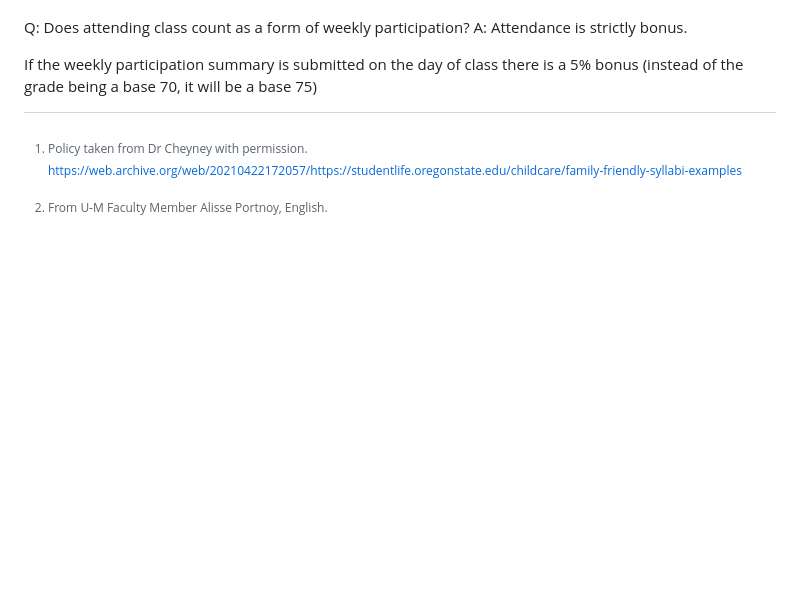
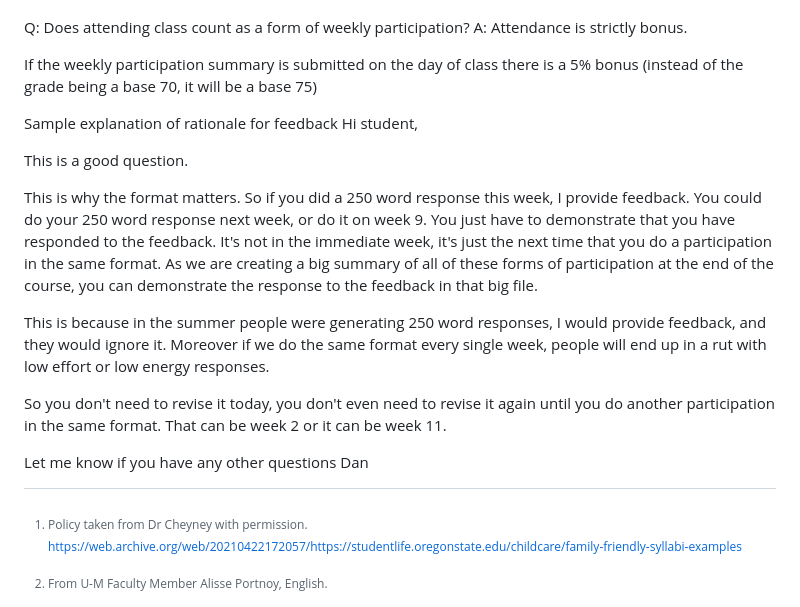
Before and after one commit to dbousfie/CanadaUSrelations, a Markdown page: syllabus.md, the part around the change. Rendered like a GitHub page; blank space fills up the shorter version.

```diff
--- a/syllabus.md
+++ b/syllabus.md
@@ -2152,3 +2152,17 @@ Q: Does attending class count as a form of weekly participation?
 A: Attendance is strictly bonus.
 
 If the weekly participation summary is submitted on the day of class there is a 5% bonus (instead of the grade being a base 70, it will be a base 75)
+
+Sample explanation of rationale for feedback
+Hi student,
+
+This is a good question.
+
+This is why the format matters. So if you did a 250 word response this week, I provide feedback. You could do your 250 word response next week, or do it on week 9. You just have to demonstrate that you have responded to the feedback. It's not in the immediate week, it's just the next time that you do a participation in the same format. As we are creating a big summary of all of these forms of participation at the end of the course, you can demonstrate the response to the feedback in that big file.
+
+This is because in the summer people were generating 250 word responses, I would provide feedback, and they would ignore it. Moreover if we do the same format every single week, people will end up in a rut with low effort or low energy responses.
+
+So you don't need to revise it today, you don't even need to revise it again until you do another participation in the same format. That can be week 2 or it can be week 11.
+
+Let me know if you have any other questions
+Dan
```
